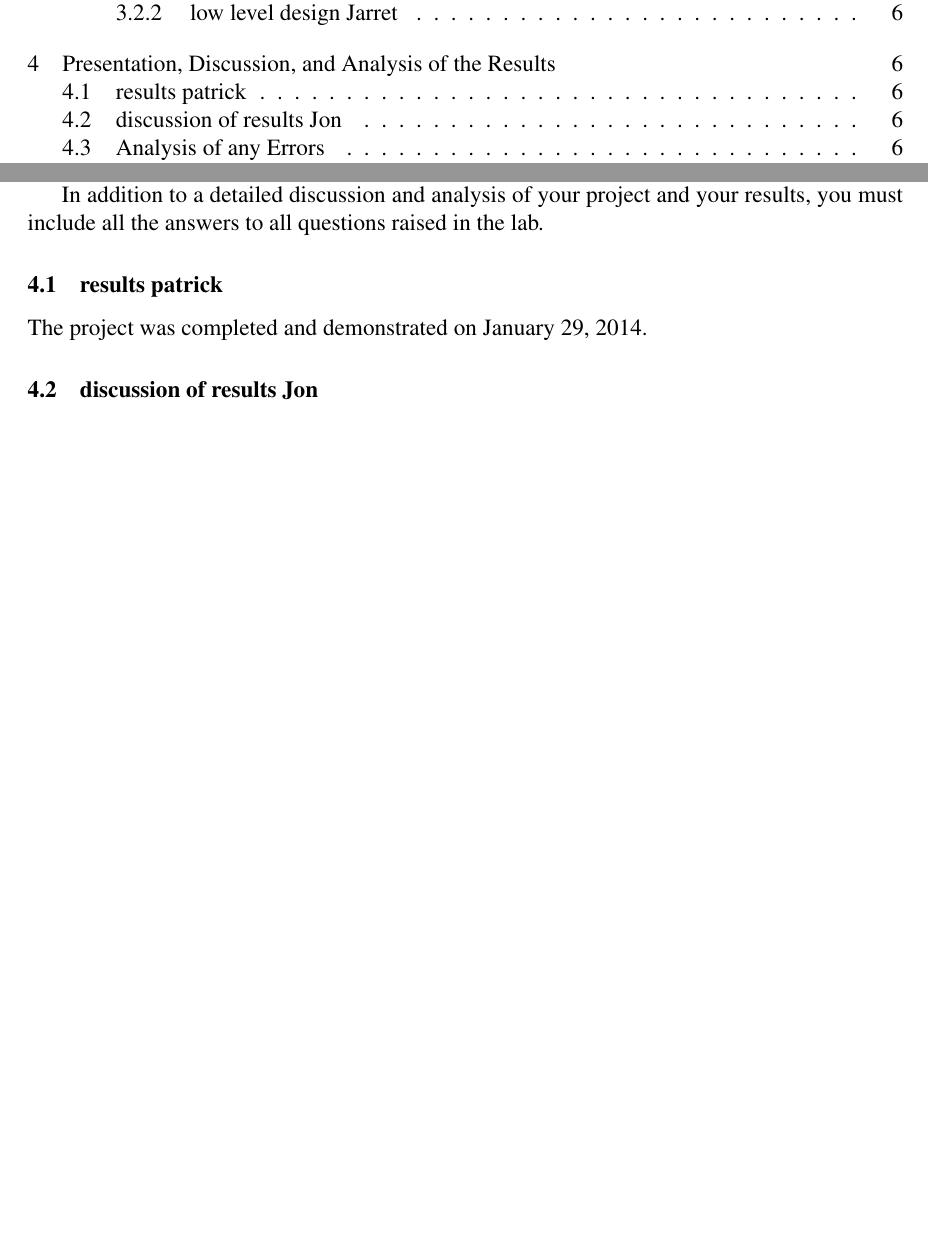
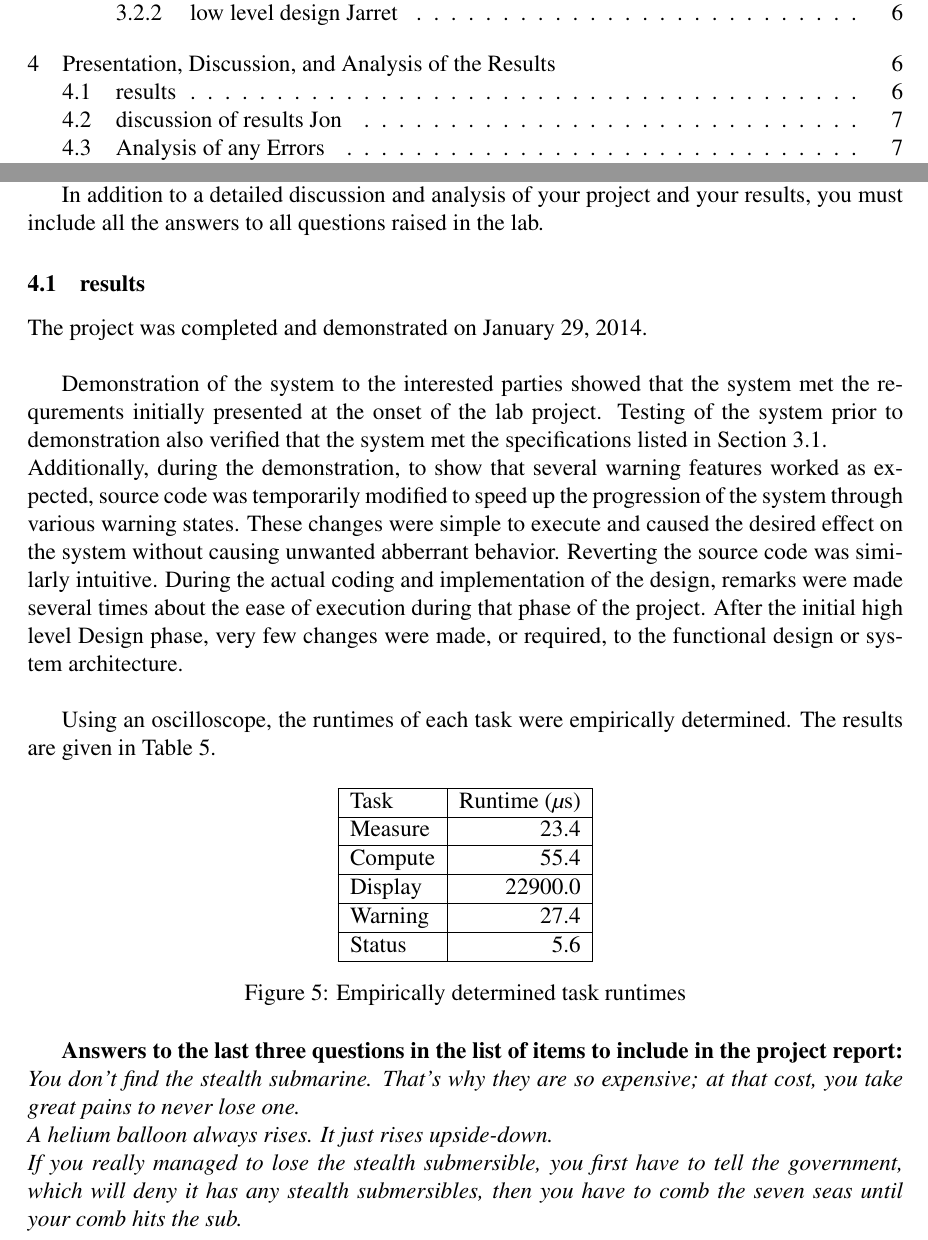
Before and after one commit to ellingjp/ee472, a LaTeX document (lab2/report/lab2_report.tex): two parts of pages 2 and 8 of 11 before the commit and two parts of pages 2 and 8 of 12 after it, joined at a grey line, cut so that both start at the same text, the shorter picture padded with empty space. Compiled offline with pdfLaTeX.

Commit message:
Added Results to report

```diff
--- a/lab2/report/lab2_report.tex
+++ b/lab2/report/lab2_report.tex
@@ -335,10 +335,35 @@ implementation details here. Tasks, scheduler, etc. Control diagram goes here, a
 Based upon the execution of your design, present your results. Explain them and what was expected, and draw any conclusions (for example, did this prove your design worked).
 
 In addition to a detailed discussion and analysis of your project and your results, you must include all the answers to all questions raised in the lab.
-\subsection{results  patrick}
-The project was completed and demonstrated on January 29, 2014.
+\subsection{results}
+The project was completed and demonstrated on January 29, 2014. \\
+
+Demonstration of the system to the interested parties showed that the system met the requrements initially presented at the onset of the lab project.
+Testing of the system prior to demonstration also verified that the system met the specifications listed in Section~\ref{sec:designSpec}. \\
+Additionally, during the demonstration, to show that several warning features worked as expected, source code was temporarily modified to speed up the progression of the system through various warning states. These changes were simple to execute and caused the desired effect on the system without causing unwanted abberrant behavior. Reverting the source code was similarly intuitive.
+During the actual coding and implementation of the design, remarks were made several times about the ease of execution during that phase of the project. After the initial high level Design phase, very few changes were made, or required, to the functional design or system architecture.\\
+
+Using an oscilloscope, the runtimes of each task were empirically determined. The results are given in Table~\ref{tab:taskRuntimes}.
+
+\begin{figure}[h]
+	\centering
+	\begin{tabular}{|l|r|}
+		\hline
+		Task & Runtime ($\mu$s) \\ \hline
+		Measure & 23.4 \\ \hline
+		Compute & 55.4 \\ \hline
+		Display & 22900.0 \\ \hline
+		Warning & 27.4	\\ \hline
+		Status & 5.6	\\ \hline
+	\end{tabular}
+	\caption{Empirically determined task runtimes\label{tab:taskRuntimes}}
+\end{figure}
 
 
+\textbf{Answers to the last three questions in the list of items to include in the project report:} \\
+\emph{You don't find the stealth submarine. That's why they are so expensive; at that cost, you take great pains to never lose one.\\
+A helium balloon always rises. It just rises upside-down. \\
+If you really managed to lose the stealth submersible, you first have to tell the government, which will deny it has any stealth submersibles, then you have to comb the seven seas until your comb hits the sub.}
 
 \subsection{discussion of results  Jon}
 
```
Also changed, not shown: lab2/report/lab2_report.pdf, lab2/report/lab2_report.tex (2 more changed lines).
